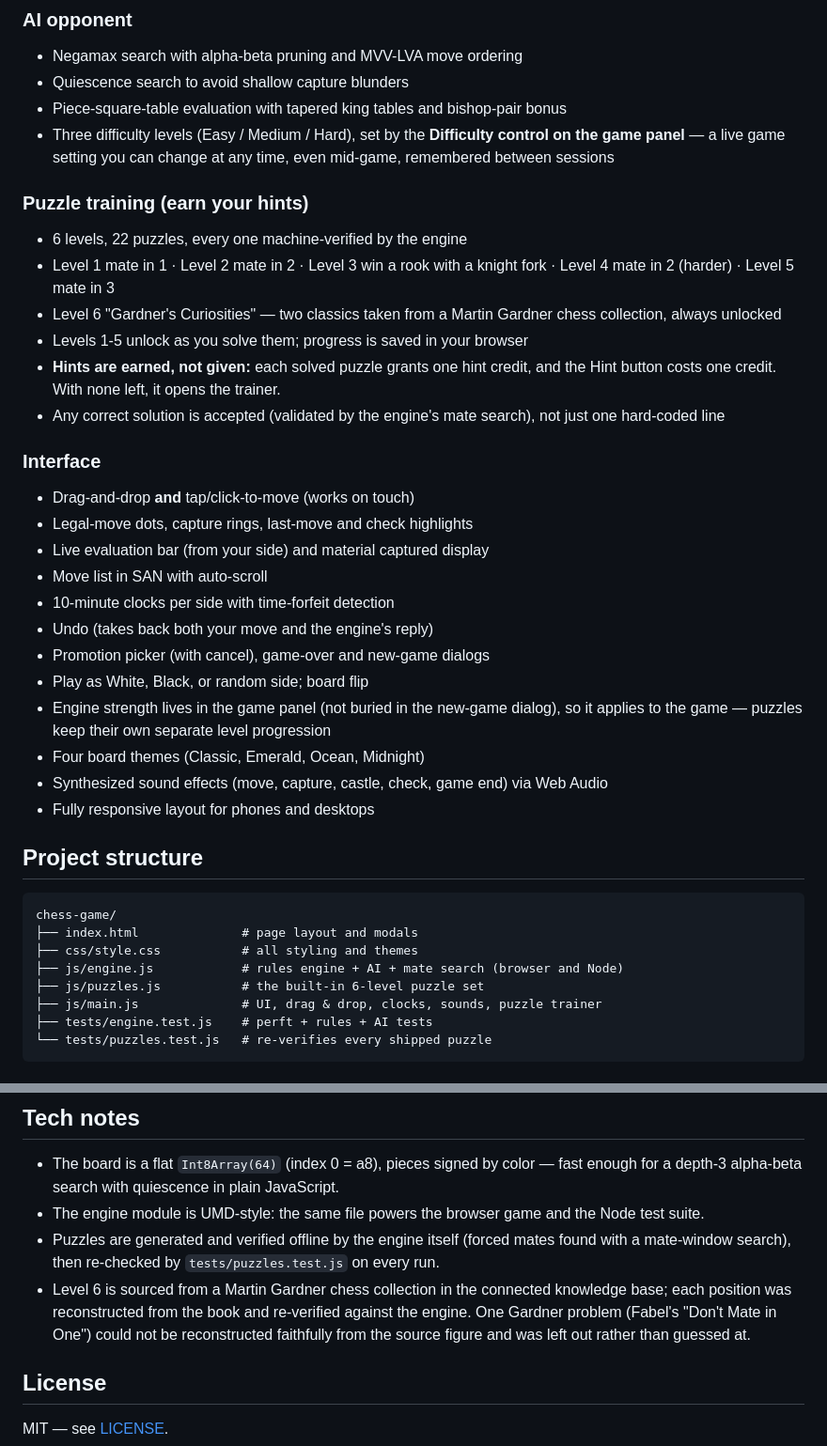
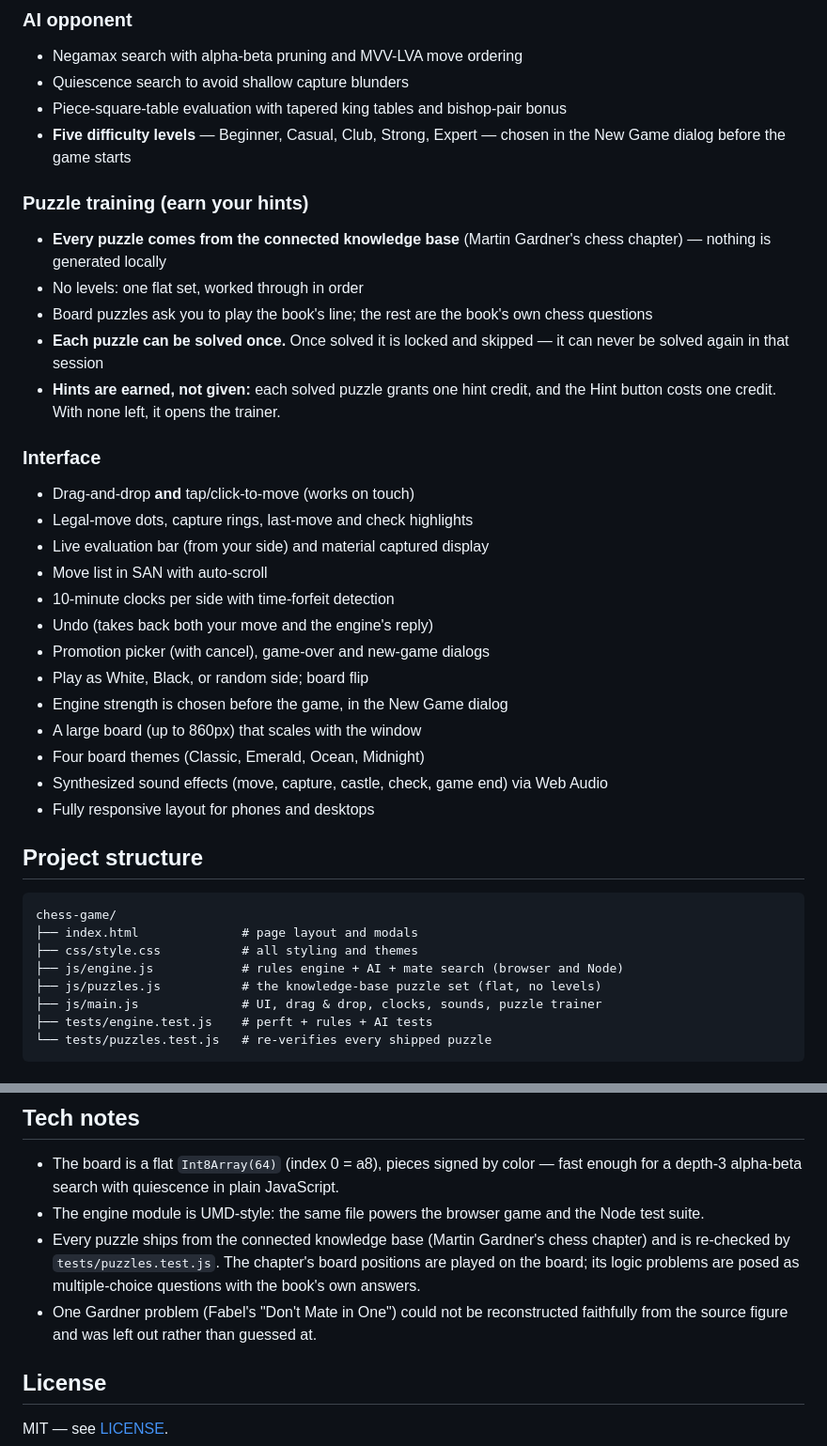
Before and after one commit to dipali1249/chess-game, a Markdown page: README.md, 2 parts joined by grey strips. Shown at 94% size. Drawn GitHub-style.

Commit message:
Document the knowledge-base puzzle set and five difficulty levels

```diff
--- a/README.md
+++ b/README.md
@@ -22,15 +22,14 @@ To host it online, enable **GitHub Pages** for this repository (Settings → Pag
 - Negamax search with alpha-beta pruning and MVV-LVA move ordering
 - Quiescence search to avoid shallow capture blunders
 - Piece-square-table evaluation with tapered king tables and bishop-pair bonus
-- Three difficulty levels (Easy / Medium / Hard), set by the **Difficulty control on the game panel** — a live game setting you can change at any time, even mid-game, remembered between sessions
+- **Five difficulty levels** — Beginner, Casual, Club, Strong, Expert — chosen in the New Game dialog before the game starts
 
 ### Puzzle training (earn your hints)
-- 6 levels, 22 puzzles, every one machine-verified by the engine
-- Level 1 mate in 1 &middot; Level 2 mate in 2 &middot; Level 3 win a rook with a knight fork &middot; Level 4 mate in 2 (harder) &middot; Level 5 mate in 3
-- Level 6 "Gardner's Curiosities" — two classics taken from a Martin Gardner chess collection, always unlocked
-- Levels 1-5 unlock as you solve them; progress is saved in your browser
+- **Every puzzle comes from the connected knowledge base** (Martin Gardner's chess chapter) — nothing is generated locally
+- No levels: one flat set, worked through in order
+- Board puzzles ask you to play the book's line; the rest are the book's own chess questions
+- **Each puzzle can be solved once.** Once solved it is locked and skipped — it can never be solved again in that session
 - **Hints are earned, not given:** each solved puzzle grants one hint credit, and the Hint button costs one credit. With none left, it opens the trainer.
-- Any correct solution is accepted (validated by the engine's mate search), not just one hard-coded line
 
 ### Interface
 - Drag-and-drop **and** tap/click-to-move (works on touch)
@@ -41,7 +40,8 @@ To host it online, enable **GitHub Pages** for this repository (Settings → Pag
 - Undo (takes back both your move and the engine's reply)
 - Promotion picker (with cancel), game-over and new-game dialogs
 - Play as White, Black, or random side; board flip
-- Engine strength lives in the game panel (not buried in the new-game dialog), so it applies to the game — puzzles keep their own separate level progression
+- Engine strength is chosen before the game, in the New Game dialog
+- A large board (up to 860px) that scales with the window
 - Four board themes (Classic, Emerald, Ocean, Midnight)
 - Synthesized sound effects (move, capture, castle, check, game end) via Web Audio
 - Fully responsive layout for phones and desktops
@@ -53,7 +53,7 @@ chess-game/
 ├── index.html              # page layout and modals
 ├── css/style.css           # all styling and themes
 ├── js/engine.js            # rules engine + AI + mate search (browser and Node)
-├── js/puzzles.js           # the built-in 6-level puzzle set
+├── js/puzzles.js           # the knowledge-base puzzle set (flat, no levels)
 ├── js/main.js              # UI, drag & drop, clocks, sounds, puzzle trainer
 ├── tests/engine.test.js    # perft + rules + AI tests
 └── tests/puzzles.test.js   # re-verifies every shipped puzzle
@@ -70,8 +70,8 @@ node tests/puzzles.test.js
 
 - The board is a flat `Int8Array(64)` (index 0 = a8), pieces signed by color — fast enough for a depth-3 alpha-beta search with quiescence in plain JavaScript.
 - The engine module is UMD-style: the same file powers the browser game and the Node test suite.
-- Puzzles are generated and verified offline by the engine itself (forced mates found with a mate-window search), then re-checked by `tests/puzzles.test.js` on every run.
-- Level 6 is sourced from a Martin Gardner chess collection in the connected knowledge base; each position was reconstructed from the book and re-verified against the engine. One Gardner problem (Fabel's "Don't Mate in One") could not be reconstructed faithfully from the source figure and was left out rather than guessed at.
+- Every puzzle ships from the connected knowledge base (Martin Gardner's chess chapter) and is re-checked by `tests/puzzles.test.js`. The chapter's board positions are played on the board; its logic problems are posed as multiple-choice questions with the book's own answers.
+- One Gardner problem (Fabel's "Don't Mate in One") could not be reconstructed faithfully from the source figure and was left out rather than guessed at.
 
 ## License
 
```
